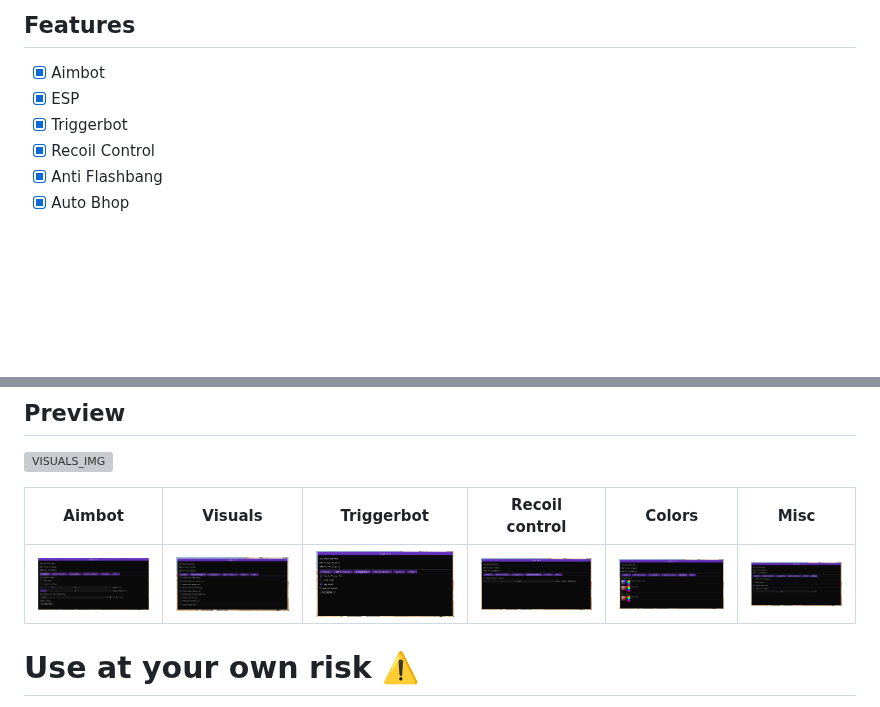
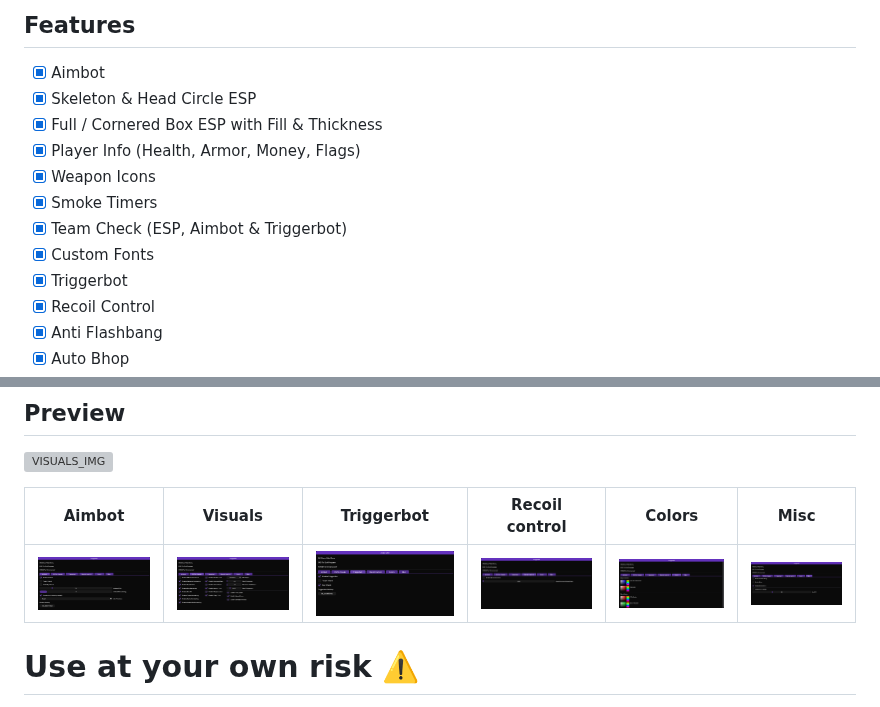
Before and after one commit to GsDeluxe/cs2py, a Markdown page: README.md, 2 parts joined by grey strips. Drawn GitHub-style; pictures changed too: img/aimbot_tab.png, img/colors_tab.png, img/esp_tab.png; blank space fills up the shorter version; grey boxes are pictures that could not be loaded.

```diff
--- a/README.md
+++ b/README.md
@@ -19,7 +19,13 @@ python main.py
 ## Features
 
 - [x] Aimbot
-- [x] ESP
+- [x] Skeleton & Head Circle ESP
+- [x] Full / Cornered Box ESP with Fill & Thickness
+- [x] Player Info (Health, Armor, Money, Flags)
+- [x] Weapon Icons
+- [x] Smoke Timers
+- [x] Team Check (ESP, Aimbot & Triggerbot)
+- [x] Custom Fonts
 - [x] Triggerbot
 - [x] Recoil Control
 - [x] Anti Flashbang
```
Also changed, not shown: 13 other files.
